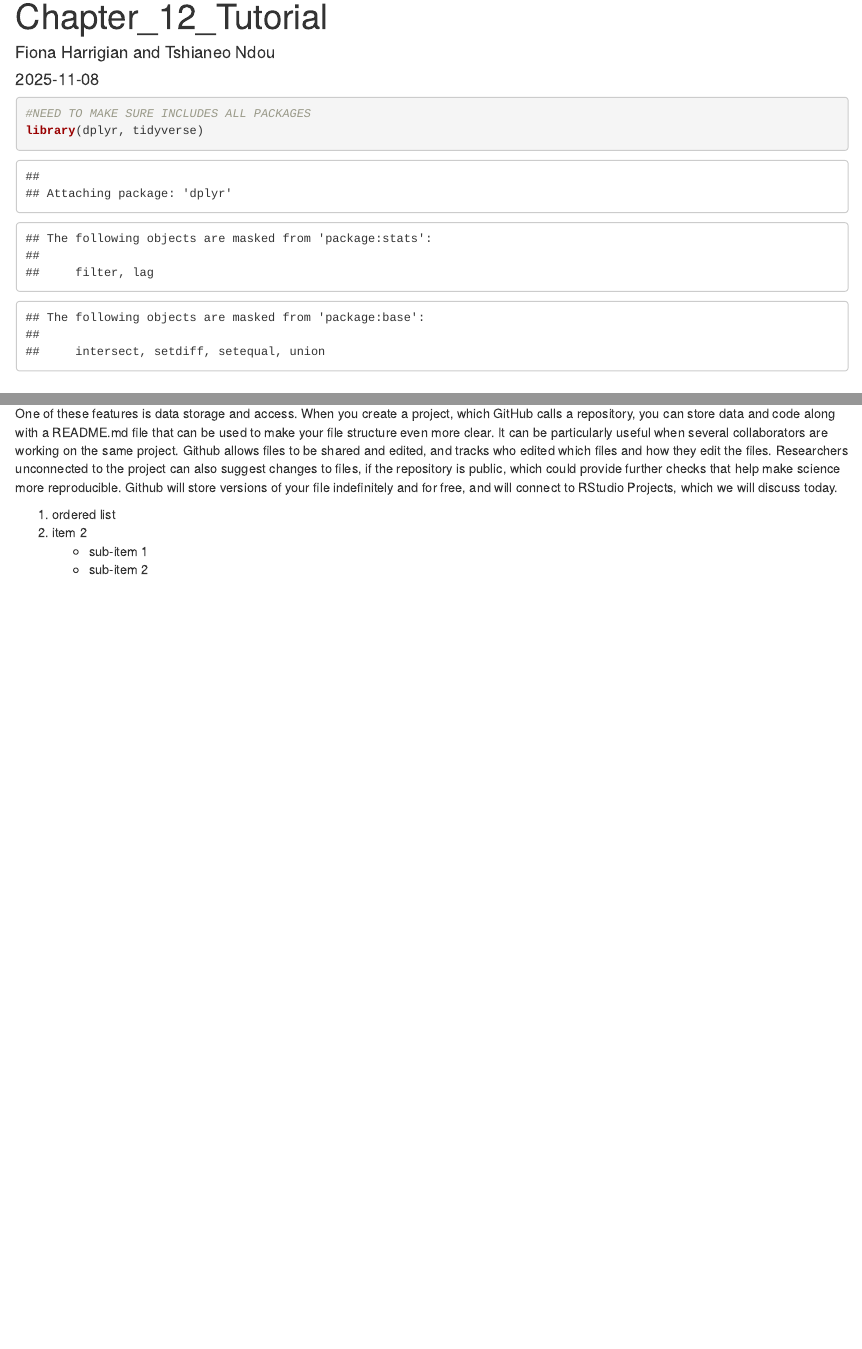
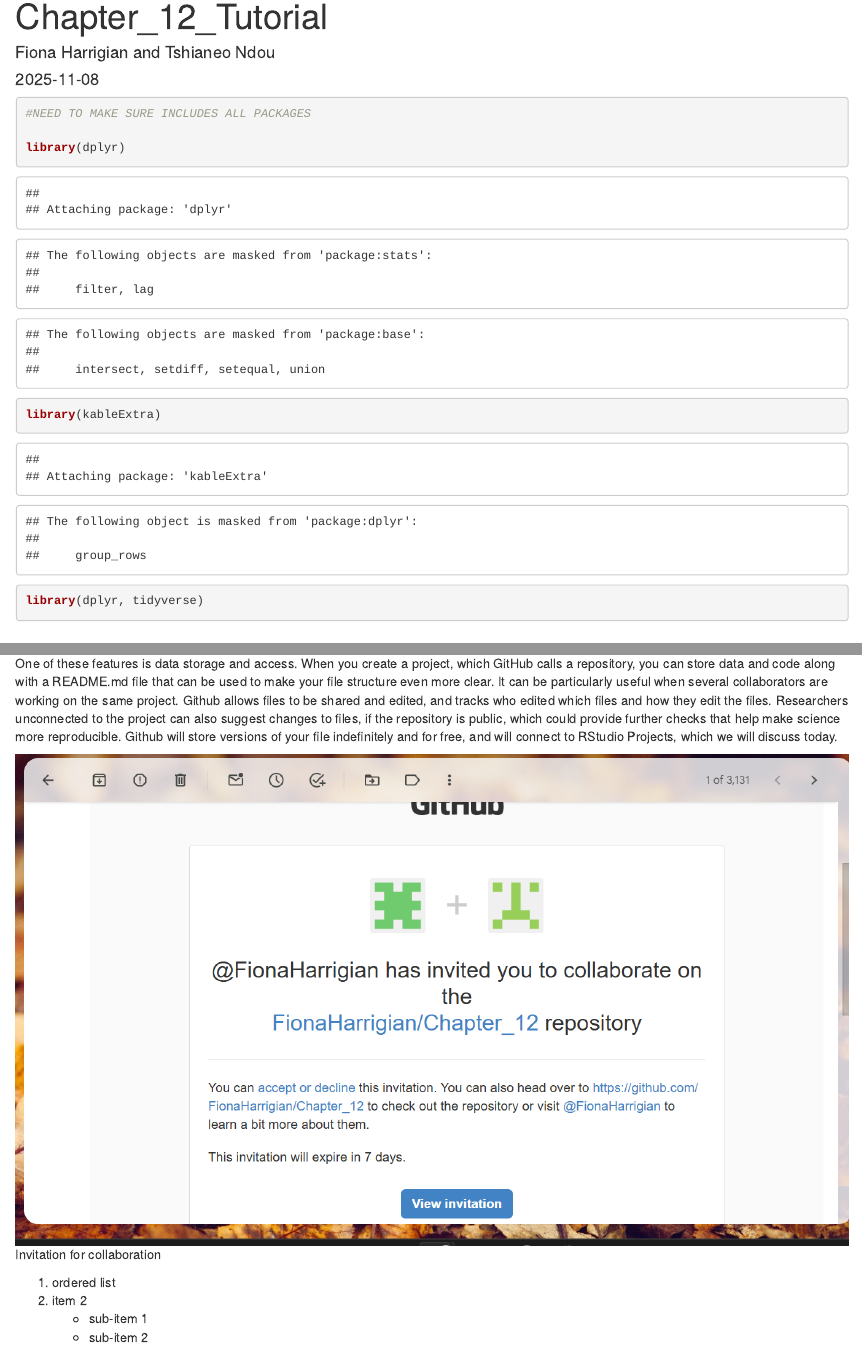
Before and after one commit to FionaHarrigian/Chapter_12, an R Markdown document (Chapter_12_Tutorial.Rmd): the page in a window 1100 px wide, from its top, and a second part further down, joined at a grey line. Rendered offline with R 4.5, knitr and Pandoc, with nearby package versions.

Commit message:
view pictures

````diff
--- a/Chapter_12_Tutorial.Rmd
+++ b/Chapter_12_Tutorial.Rmd
@@ -6,12 +6,19 @@ output: html_document
 ---
 ```{r packages}
 #NEED TO MAKE SURE INCLUDES ALL PACKAGES
+
+library(dplyr)
+library(kableExtra)
 library(dplyr, tidyverse)
+
 ```
 
 ```{r setup, include=FALSE}
 knitr::opts_chunk$set(echo = TRUE)
 ```
+
+
+
 
 # Introduction
 Throughout this semester, we have discussed making our science reproducible and accessible. We started by learning the concept of reproducible science and why it is so important. We also learned that there is a reproducibility crisis, what might be causing it, and how to address it. To address writing reproducible code, we learned about R markdown files and how to format them in a clear, reproducible way. We next learned how to make bibliographies, appendices, tables, figures, citations, and references in R markdown and how to use settings to best display them. We learned about creating and using functions and lists in R and writing code in a clear, reproducible, and defensive way.
@@ -26,6 +33,18 @@ One of the final pieces of making your science reproducible is making sure your
 Git is a version control system, which keeps track of the changes made to the files stored within it and allows us to return to previous versions. GitHub is the cloud hosting service built on top of Git. It can store data for you remotely, solving the issue of data storage. However, it was not built specifically for researchers, but instead for computer programmers. So at first glance, GitHub can be challenging to understand and use. With some time, the many helpful features of GitHub can become more clear and be used to help us conduct more reproducible research.
 
 One of these features is data storage and access. When you create a project, which GitHub calls a repository, you can store data and code along with a README.md file that can be used to make your file structure even more clear. It can be particularly useful when several collaborators are working on the same project. Github allows files to be shared and edited, and tracks who edited which files and how they edit the files. Researchers unconnected to the project can also suggest changes to files, if the repository is public, which could provide further checks that help make science more reproducible. Github will store versions of your file indefinitely and for free, and will connect to RStudio Projects, which we will discuss today.
+
+
+
+```{r pressure, echo=FALSE, fig.cap="Invitation for collaboration", out.width = '100%'}
+#when you invite your collaborator, this is how the page will look like
+
+knitr::include_graphics("Pictures/introrepo.png")
+```
+
+
+
+
 
 1. ordered list
 2. item 2
````
Also changed, not shown: Chapter_12_Tutorial.Rmd (10 more changed lines), 1 other file.
